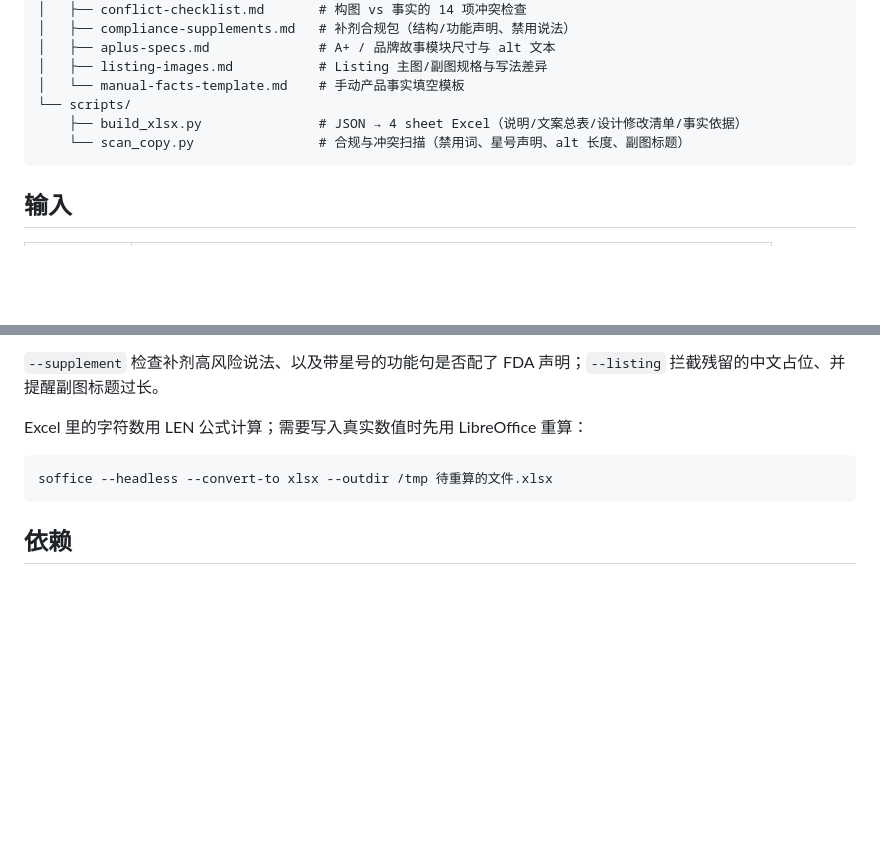
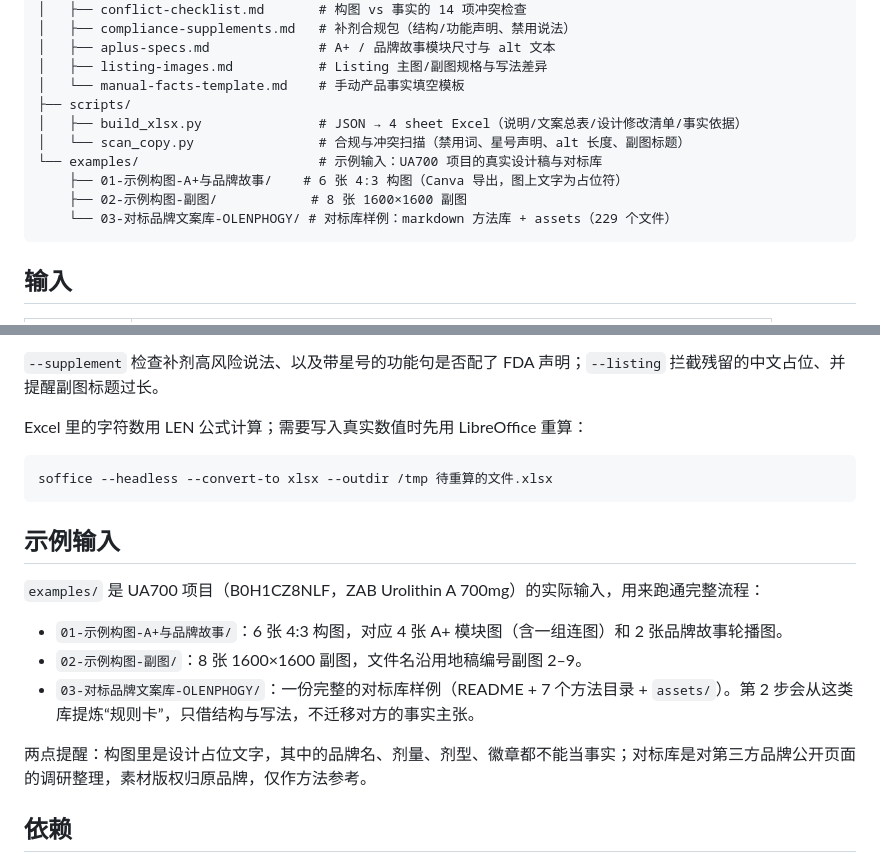
Before and after one commit to cliffechen/skills-hub-for-cliff, a Markdown page: amazon-aplus-copywriter-skill/README.md, 2 parts joined by grey strips. Drawn GitHub-style; blank space fills up the shorter version.

Commit message:
Add example layouts and OLENPHOGY reference copy library to amazon-aplus-copywriter-skill

````diff
--- a/amazon-aplus-copywriter-skill/README.md
+++ b/amazon-aplus-copywriter-skill/README.md
@@ -20,9 +20,13 @@ amazon-aplus-copywriter-skill/
 │   ├── aplus-specs.md              # A+ / 品牌故事模块尺寸与 alt 文本
 │   ├── listing-images.md           # Listing 主图/副图规格与写法差异
 │   └── manual-facts-template.md    # 手动产品事实填空模板
-└── scripts/
-    ├── build_xlsx.py               # JSON → 4 sheet Excel（说明/文案总表/设计修改清单/事实依据）
-    └── scan_copy.py                # 合规与冲突扫描（禁用词、星号声明、alt 长度、副图标题）
+├── scripts/
+│   ├── build_xlsx.py               # JSON → 4 sheet Excel（说明/文案总表/设计修改清单/事实依据）
+│   └── scan_copy.py                # 合规与冲突扫描（禁用词、星号声明、alt 长度、副图标题）
+└── examples/                       # 示例输入：UA700 项目的真实设计稿与对标库
+    ├── 01-示例构图-A+与品牌故事/    # 6 张 4:3 构图（Canva 导出，图上文字为占位符）
+    ├── 02-示例构图-副图/            # 8 张 1600×1600 副图
+    └── 03-对标品牌文案库-OLENPHOGY/ # 对标库样例：markdown 方法库 + assets（229 个文件）
 ```
 
 ## 输入
@@ -53,6 +57,16 @@ Excel 里的字符数用 LEN 公式计算；需要写入真实数值时先用 Li
 soffice --headless --convert-to xlsx --outdir /tmp 待重算的文件.xlsx
 ```
 
+## 示例输入
+
+`examples/` 是 UA700 项目（B0H1CZ8NLF，ZAB Urolithin A 700mg）的实际输入，用来跑通完整流程：
+
+- `01-示例构图-A+与品牌故事/`：6 张 4:3 构图，对应 4 张 A+ 模块图（含一组连图）和 2 张品牌故事轮播图。
+- `02-示例构图-副图/`：8 张 1600×1600 副图，文件名沿用地稿编号副图 2–9。
+- `03-对标品牌文案库-OLENPHOGY/`：一份完整的对标库样例（README + 7 个方法目录 + `assets/`）。第 2 步会从这类库提炼“规则卡”，只借结构与写法，不迁移对方的事实主张。
+
+两点提醒：构图里是设计占位文字，其中的品牌名、剂量、剂型、徽章都不能当事实；对标库是对第三方品牌公开页面的调研整理，素材版权归原品牌，仅作方法参考。
+
 ## 依赖
 
 - Python 3 + `openpyxl`
````
Also changed, not shown: amazon-aplus-copywriter-skill/examples/README.md (added, +28 -0 lines).
